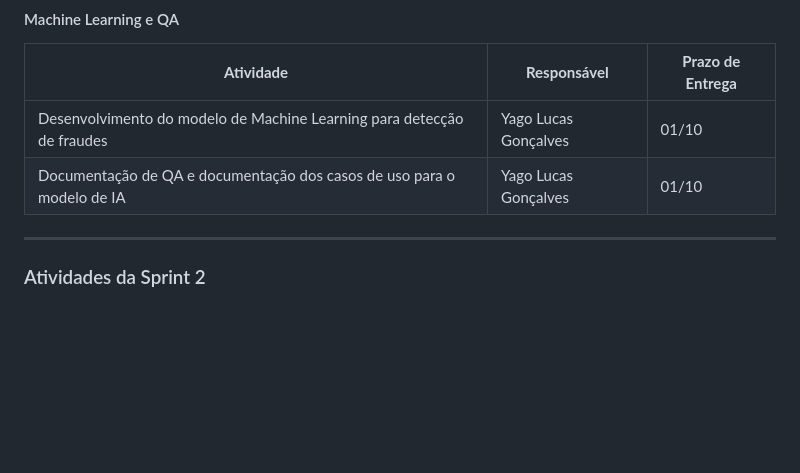
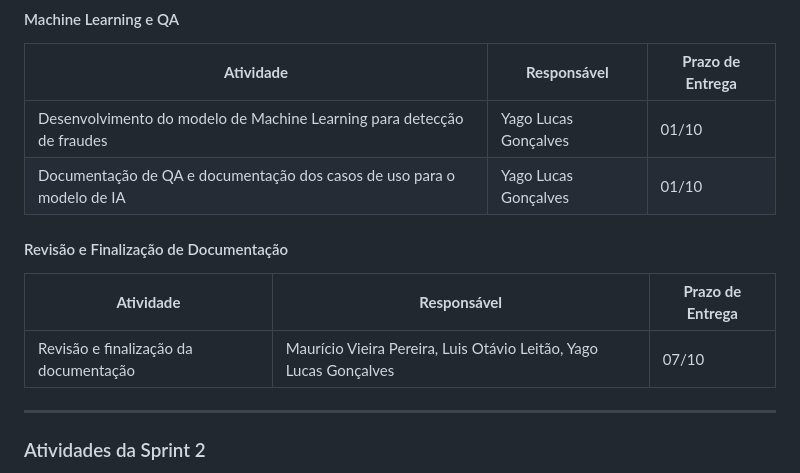
Before and after one commit to Mauricio-Pereira/FraudWatch-Java, a Markdown page: README.md, the part around the change. GitHub-like rendering; blank space fills up the shorter version.

Commit message:
DOC: Adjusting documentation

```diff
--- a/README.md
+++ b/README.md
@@ -68,6 +68,11 @@ dados no banco, além de disponibilizar informações para aplicações web e mo
 | Desenvolvimento do modelo de Machine Learning para detecção de fraudes | Yago Lucas Gonçalves | 01/10                |
 | Documentação de QA e documentação dos casos de uso para o modelo de IA | Yago Lucas Gonçalves | 01/10                |
 
+#### Revisão e Finalização de Documentação
+
+| **Atividade**                         | **Responsável**                   | **Prazo de Entrega** |
+|---------------------------------------|-----------------------------------|----------------------|
+| Revisão e finalização da documentação | Maurício Vieira Pereira, Luis Otávio Leitão, Yago Lucas Gonçalves | 07/10 |
 ---
 
 ### Atividades da Sprint 2
```
